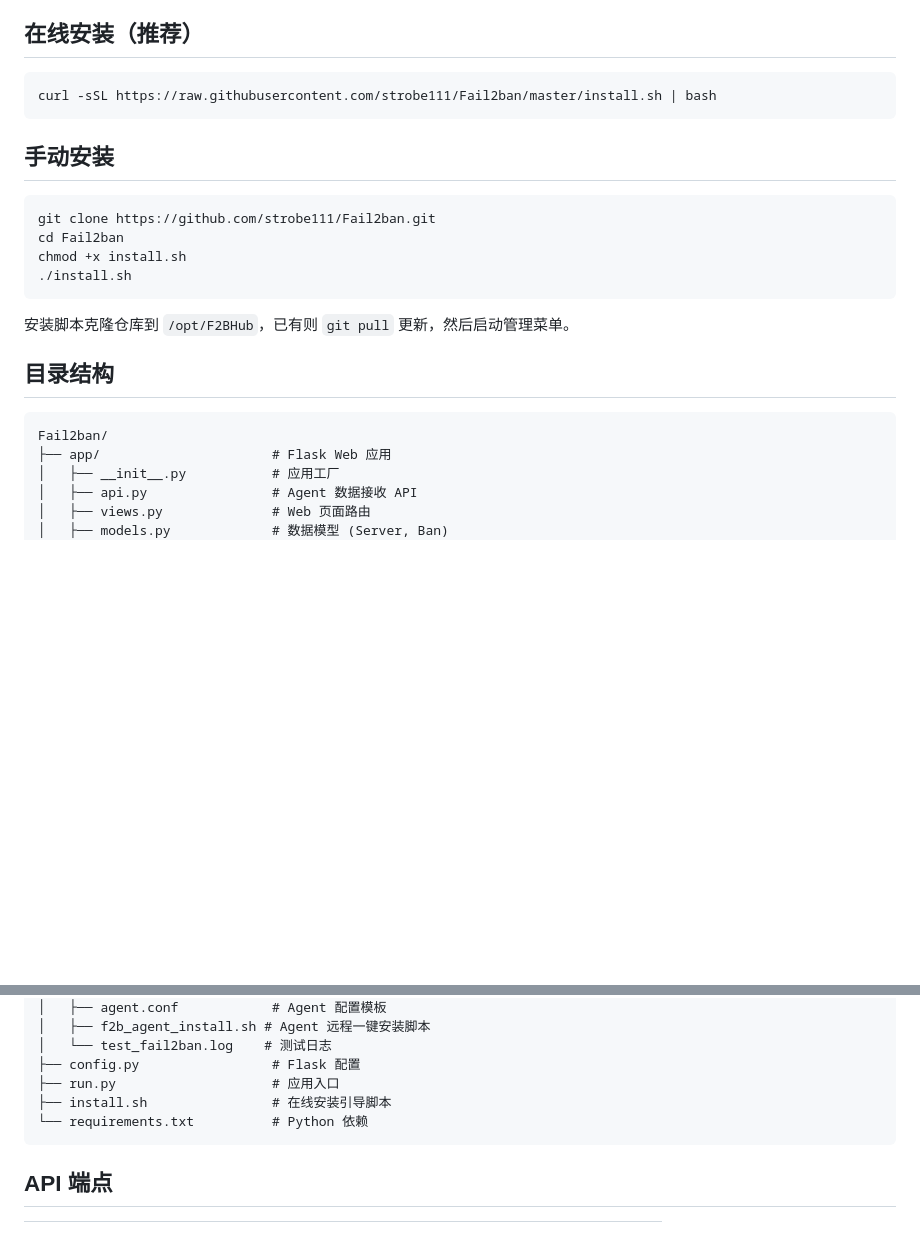
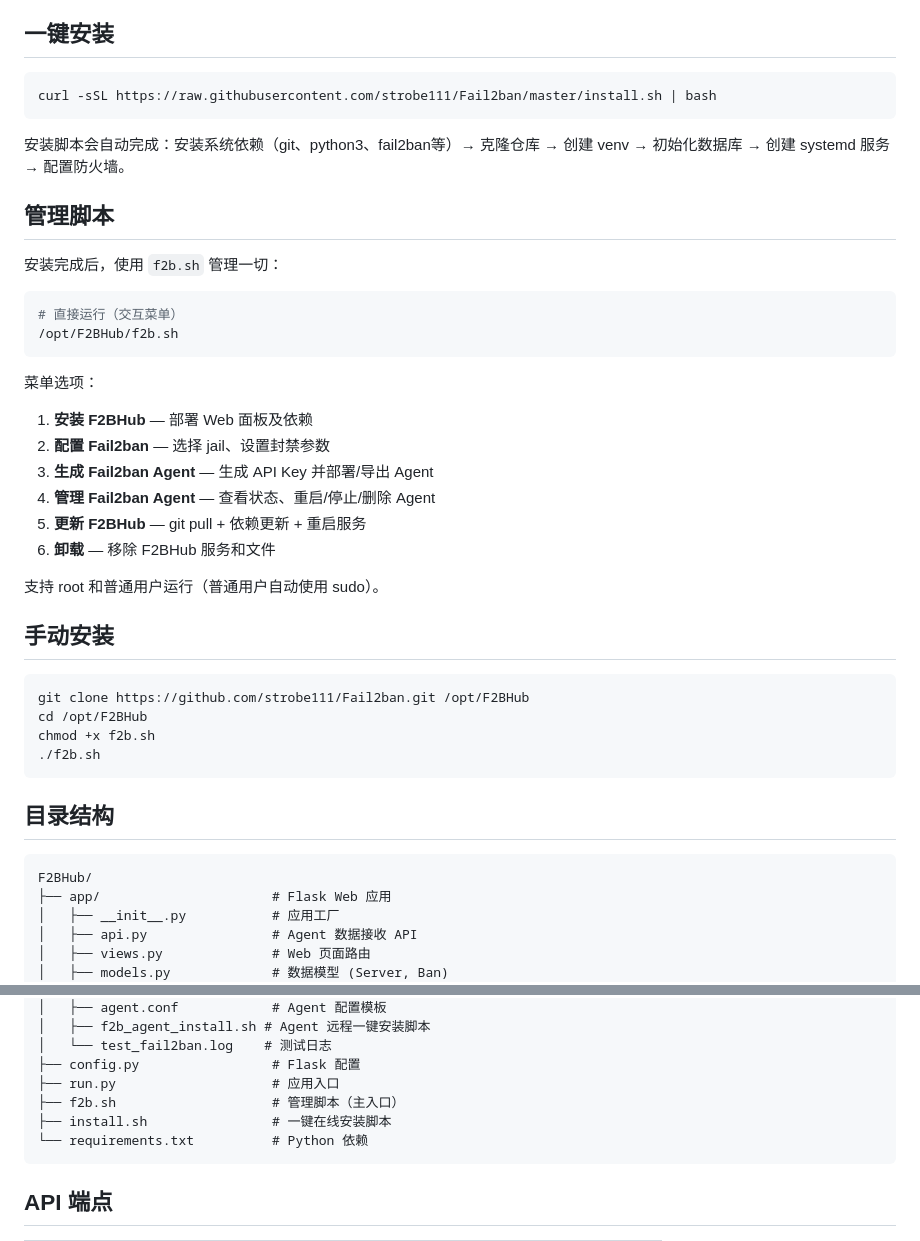
Before and after one commit to strobe111/Fail2ban, a Markdown page: README.md, 2 parts joined by grey strips. Drawn GitHub-style; blank space fills up the shorter version.

Commit message:
Update README: clarify one-click install and f2b.sh management flow

````diff
--- a/README.md
+++ b/README.md
@@ -24,27 +24,47 @@
 - IP 地址脱敏显示
 - Agent 一键远程安装
 
-## 在线安装（推荐）
+## 一键安装
 
 ```bash
 curl -sSL https://raw.githubusercontent.com/strobe111/Fail2ban/master/install.sh | bash
 ```
 
+安装脚本会自动完成：安装系统依赖（git、python3、fail2ban等）→ 克隆仓库 → 创建 venv → 初始化数据库 → 创建 systemd 服务 → 配置防火墙。
+
+## 管理脚本
+
+安装完成后，使用 `f2b.sh` 管理一切：
+
+```bash
+# 直接运行（交互菜单）
+/opt/F2BHub/f2b.sh
+```
+
+菜单选项：
+
+1. **安装 F2BHub** — 部署 Web 面板及依赖
+2. **配置 Fail2ban** — 选择 jail、设置封禁参数
+3. **生成 Fail2ban Agent** — 生成 API Key 并部署/导出 Agent
+4. **管理 Fail2ban Agent** — 查看状态、重启/停止/删除 Agent
+5. **更新 F2BHub** — git pull + 依赖更新 + 重启服务
+6. **卸载** — 移除 F2BHub 服务和文件
+
+支持 root 和普通用户运行（普通用户自动使用 sudo）。
+
 ## 手动安装
 
 ```bash
-git clone https://github.com/strobe111/Fail2ban.git
-cd Fail2ban
-chmod +x install.sh
-./install.sh
+git clone https://github.com/strobe111/Fail2ban.git /opt/F2BHub
+cd /opt/F2BHub
+chmod +x f2b.sh
+./f2b.sh
 ```
-
-安装脚本克隆仓库到 `/opt/F2BHub`，已有则 `git pull` 更新，然后启动管理菜单。
 
 ## 目录结构
 
 ```
-Fail2ban/
+F2BHub/
 ├── app/                      # Flask Web 应用
 │   ├── __init__.py           # 应用工厂
 │   ├── api.py                # Agent 数据接收 API
@@ -65,7 +85,8 @@ Fail2ban/
 │   └── test_fail2ban.log    # 测试日志
 ├── config.py                 # Flask 配置
 ├── run.py                    # 应用入口
-├── install.sh                # 在线安装引导脚本
+├── f2b.sh                    # 管理脚本（主入口）
+├── install.sh                # 一键在线安装脚本
 └── requirements.txt          # Python 依赖
 ```
 
````
